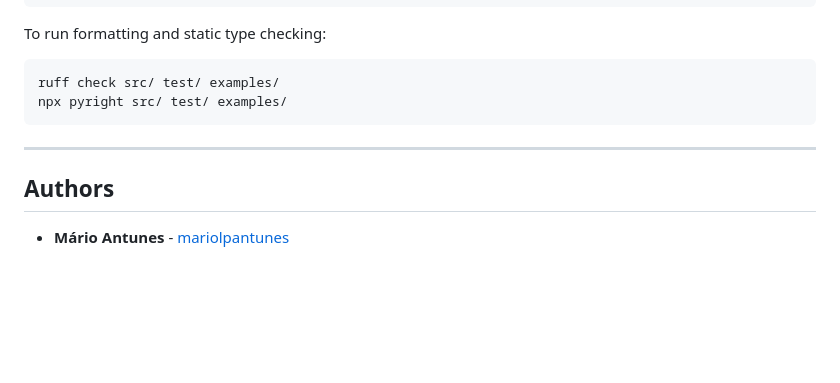
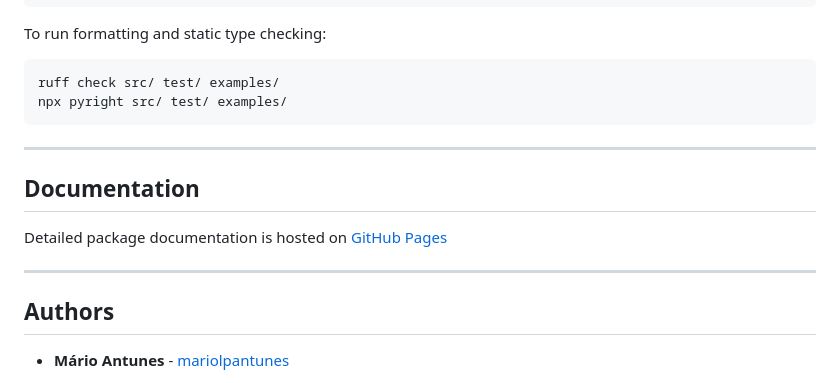
Before and after one commit to mariolpantunes/pyNNMF, a Markdown page: README.md, the part around the change. Rendered like a GitHub page; blank space fills up the shorter version.

Commit message:
Add documentation section to README
Added a section for package documentation with a link.

```diff
--- a/README.md
+++ b/README.md
@@ -90,6 +90,12 @@ npx pyright src/ test/ examples/
 
 ---
 
+## Documentation
+
+Detailed package documentation is hosted on [GitHub Pages](https://mariolpantunes.github.io/pyNNMF/)
+
+---
+
 ## Authors
 
 * **Mário Antunes** - [mariolpantunes](https://github.com/mariolpantunes)
```
